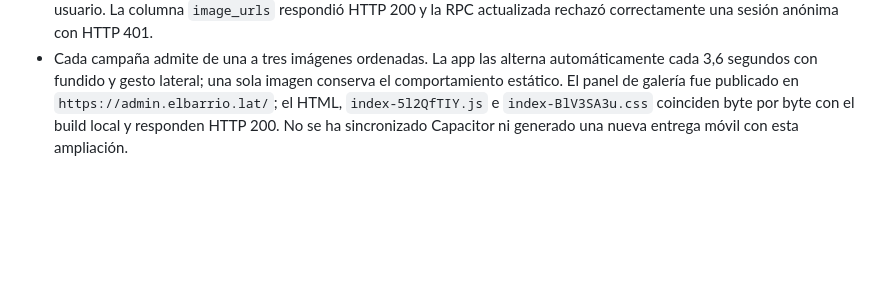
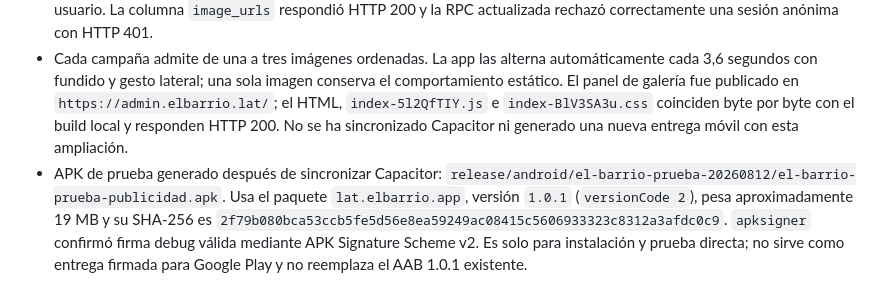
Before and after one commit to rocketcodecl/elbarrio, a Markdown page: AI_CONTEXT.md, the part around the change. GitHub-like rendering; blank space fills up the shorter version.

Commit message:
docs: registrar apk de prueba publicitaria

```diff
--- a/AI_CONTEXT.md
+++ b/AI_CONTEXT.md
@@ -566,3 +566,4 @@ La entrega generada es un build firmado y reproducible de cierre técnico. No de
 - La app principal y el panel compilan; el lint focalizado pasa. El panel fue publicado en `https://admin.elbarrio.lat/`; `index-0s7QwIl5.js`, `index-n8Oe7OA7.css` y el HTML público coinciden byte por byte con el build local y el dominio responde HTTP 200. La versión anterior quedó respaldada localmente y en el servidor como `index.pre-advertising-20260812.html`. No se ha sincronizado Capacitor ni generado una nueva entrega móvil para este bloque.
 - `202608120002_advertising_gallery.sql` fue ejecutada con resultado `Success`, según confirmación manual del usuario. La columna `image_urls` respondió HTTP 200 y la RPC actualizada rechazó correctamente una sesión anónima con HTTP 401.
 - Cada campaña admite de una a tres imágenes ordenadas. La app las alterna automáticamente cada 3,6 segundos con fundido y gesto lateral; una sola imagen conserva el comportamiento estático. El panel de galería fue publicado en `https://admin.elbarrio.lat/`; el HTML, `index-5l2QfTIY.js` e `index-BlV3SA3u.css` coinciden byte por byte con el build local y responden HTTP 200. No se ha sincronizado Capacitor ni generado una nueva entrega móvil con esta ampliación.
+- APK de prueba generado después de sincronizar Capacitor: `release/android/el-barrio-prueba-20260812/el-barrio-prueba-publicidad.apk`. Usa el paquete `lat.elbarrio.app`, versión `1.0.1` (`versionCode 2`), pesa aproximadamente 19 MB y su SHA-256 es `2f79b080bca53ccb5fe5d56e8ea59249ac08415c5606933323c8312a3afdc0c9`. `apksigner` confirmó firma debug válida mediante APK Signature Scheme v2. Es solo para instalación y prueba directa; no sirve como entrega firmada para Google Play y no reemplaza el AAB 1.0.1 existente.
```
